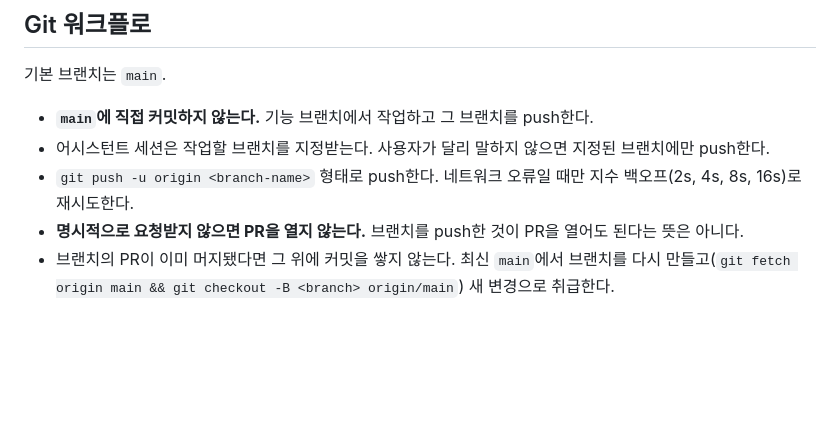
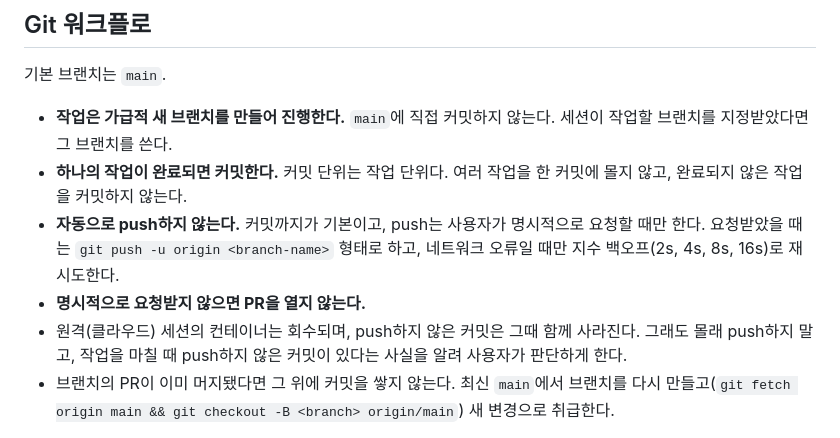
Before and after one commit to cshlacid/web-games, a Markdown page: CLAUDE.md, the part around the change. Drawn GitHub-style; blank space fills up the shorter version.

Commit message:
CLAUDE.md에 브랜치 및 커밋 규칙 추가
작업마다 브랜치를 만들고, 작업 하나가 끝나면 커밋하며, push는 명시적 요청이
있을 때만 하도록 명시했다.

원격 세션에서 push하지 않은 커밋이 컨테이너 회수와 함께 사라지는 점을 함께
적었다. 이 규칙을 따르면 작업 결과가 유실될 수 있는데, 그래도 임의로 push하는
대신 사용자에게 알리도록 하기 위한 것이다.

Co-Authored-By: Claude Opus 5 <noreply@anthropic.com>
Claude-Session: https://claude.ai/code/session_01VRVa29w13C5n2UqVWRG6U2

```diff
--- a/CLAUDE.md
+++ b/CLAUDE.md
@@ -59,13 +59,17 @@ _(작성 대기)_ — 네이밍, 모듈 경계, 상태 관리, 에셋 처리.
 
 기본 브랜치는 `main`.
 
-- **`main`에 직접 커밋하지 않는다.** 기능 브랜치에서 작업하고 그 브랜치를 push한다.
-- 어시스턴트 세션은 작업할 브랜치를 지정받는다. 사용자가 달리 말하지 않으면 지정된
-  브랜치에만 push한다.
-- `git push -u origin <branch-name>` 형태로 push한다. 네트워크 오류일 때만 지수
-  백오프(2s, 4s, 8s, 16s)로 재시도한다.
-- **명시적으로 요청받지 않으면 PR을 열지 않는다.** 브랜치를 push한 것이 PR을 열어도
-  된다는 뜻은 아니다.
+- **작업은 가급적 새 브랜치를 만들어 진행한다.** `main`에 직접 커밋하지 않는다.
+  세션이 작업할 브랜치를 지정받았다면 그 브랜치를 쓴다.
+- **하나의 작업이 완료되면 커밋한다.** 커밋 단위는 작업 단위다. 여러 작업을 한
+  커밋에 몰지 않고, 완료되지 않은 작업을 커밋하지 않는다.
+- **자동으로 push하지 않는다.** 커밋까지가 기본이고, push는 사용자가 명시적으로
+  요청할 때만 한다. 요청받았을 때는 `git push -u origin <branch-name>` 형태로
+  하고, 네트워크 오류일 때만 지수 백오프(2s, 4s, 8s, 16s)로 재시도한다.
+- **명시적으로 요청받지 않으면 PR을 열지 않는다.**
+- 원격(클라우드) 세션의 컨테이너는 회수되며, push하지 않은 커밋은 그때 함께
+  사라진다. 그래도 몰래 push하지 말고, 작업을 마칠 때 push하지 않은 커밋이 있다는
+  사실을 알려 사용자가 판단하게 한다.
 - 브랜치의 PR이 이미 머지됐다면 그 위에 커밋을 쌓지 않는다. 최신 `main`에서 브랜치를
   다시 만들고(`git fetch origin main && git checkout -B <branch> origin/main`) 새
   변경으로 취급한다.
```
